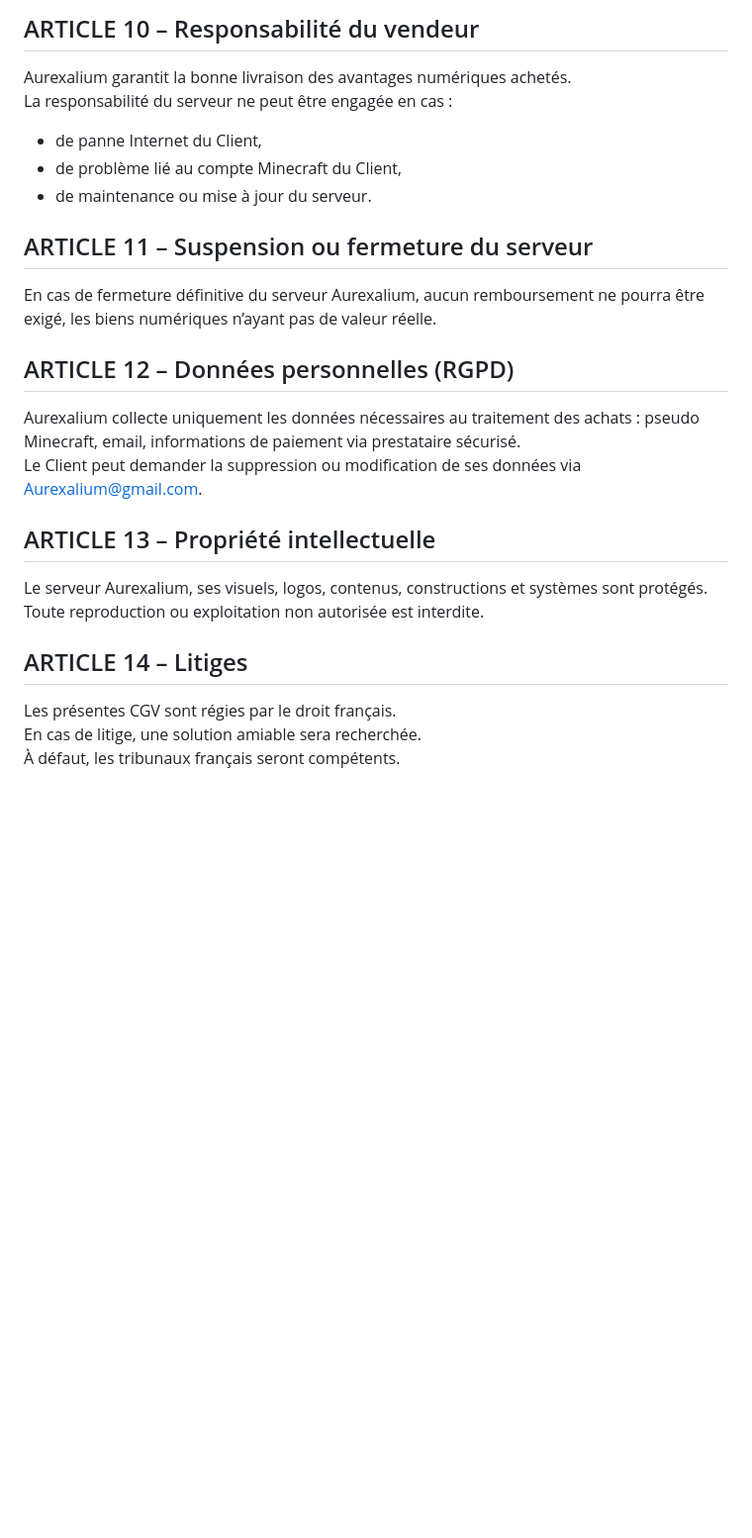
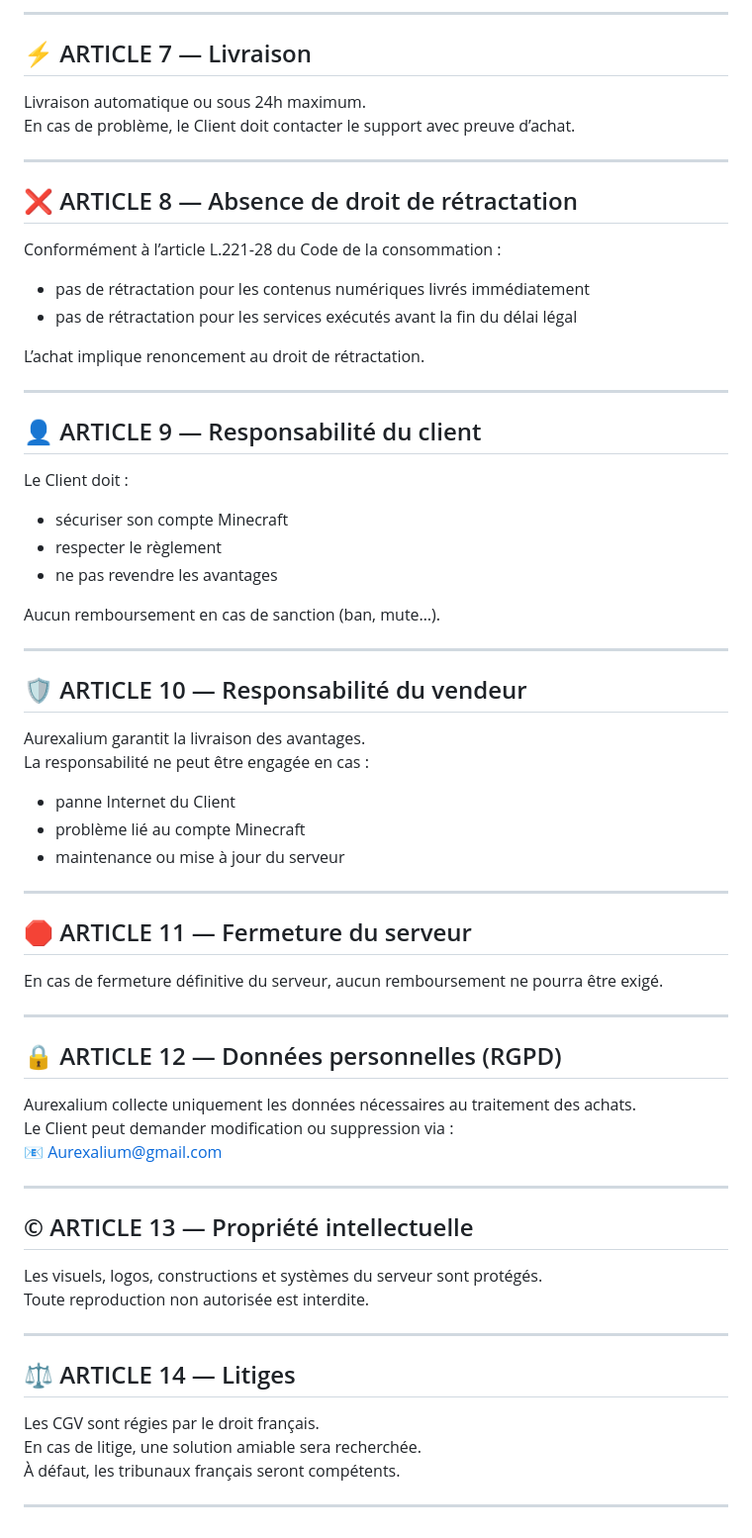
Before and after one commit to RockstarDu11/aurexalium-cgv, a Markdown page: cgv.md, the part around one of its changes. Shown at 99% size. Rendered like a GitHub page; blank space fills up the shorter version.

```diff
--- a/cgv.md
+++ b/cgv.md
@@ -54,23 +52,61 @@ En cas de sanction (ban, mute, etc.), aucun remboursement ne peut être exigé.
 
-## ARTICLE 10 – Responsabilité du vendeur
-Aurexalium garantit la bonne livraison des avantages numériques achetés.
-La responsabilité du serveur ne peut être engagée en cas :
-- de panne Internet du Client,
-- de problème lié au compte Minecraft du Client,
-- de maintenance ou mise à jour du serveur.
+---
 
-## ARTICLE 11 – Suspension ou fermeture du serveur
-En cas de fermeture définitive du serveur Aurexalium, aucun remboursement ne pourra être exigé, les biens numériques n’ayant pas de valeur réelle.
+## ⚡ ARTICLE 7 — Livraison
+Livraison automatique ou sous 24h maximum.
+En cas de problème, le Client doit contacter le support avec preuve d’achat.
 
-## ARTICLE 12 – Données personnelles (RGPD)
-Aurexalium collecte uniquement les données nécessaires au traitement des achats : pseudo Minecraft, email, informations de paiement via prestataire sécurisé.
-Le Client peut demander la suppression ou modification de ses données via Aurexalium@gmail.com.
+---
 
-## ARTICLE 13 – Propriété intellectuelle
-Le serveur Aurexalium, ses visuels, logos, contenus, constructions et systèmes sont protégés.
-Toute reproduction ou exploitation non autorisée est interdite.
+## ❌ ARTICLE 8 — Absence de droit de rétractation
+Conformément à l’article L.221‑28 du Code de la consommation :
+- pas de rétractation pour les contenus numériques livrés immédiatement
+- pas de rétractation pour les services exécutés avant la fin du délai légal
 
-## ARTICLE 14 – Litiges
-Les présentes CGV sont régies par le droit français.
+L’achat implique renoncement au droit de rétractation.
+
+---
+
+## 👤 ARTICLE 9 — Responsabilité du client
+Le Client doit :
+- sécuriser son compte Minecraft
+- respecter le règlement
+- ne pas revendre les avantages
+
+Aucun remboursement en cas de sanction (ban, mute…).
+
+---
+
+## 🛡️ ARTICLE 10 — Responsabilité du vendeur
+Aurexalium garantit la livraison des avantages.
+La responsabilité ne peut être engagée en cas :
+- panne Internet du Client
+- problème lié au compte Minecraft
+- maintenance ou mise à jour du serveur
+
+---
+
+## 🛑 ARTICLE 11 — Fermeture du serveur
+En cas de fermeture définitive du serveur, aucun remboursement ne pourra être exigé.
+
+---
+
+## 🔒 ARTICLE 12 — Données personnelles (RGPD)
+Aurexalium collecte uniquement les données nécessaires au traitement des achats.
+Le Client peut demander modification ou suppression via :
+📧 Aurexalium@gmail.com
+
+---
+
+## © ARTICLE 13 — Propriété intellectuelle
+Les visuels, logos, constructions et systèmes du serveur sont protégés.
+Toute reproduction non autorisée est interdite.
+
+---
+
+## ⚖️ ARTICLE 14 — Litiges
+Les CGV sont régies par le droit français.
 En cas de litige, une solution amiable sera recherchée.
 À défaut, les tribunaux français seront compétents.
+
+---
```
Also changed, not shown: other parts of cgv.md (+38 -40 lines).
